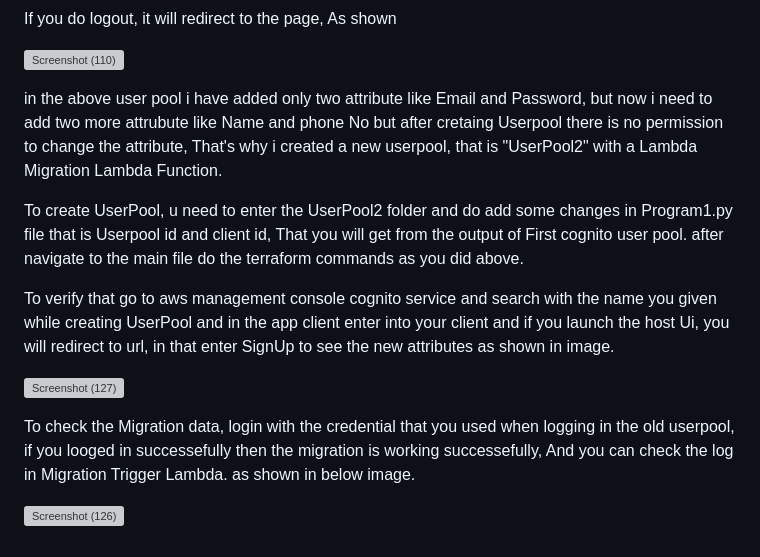
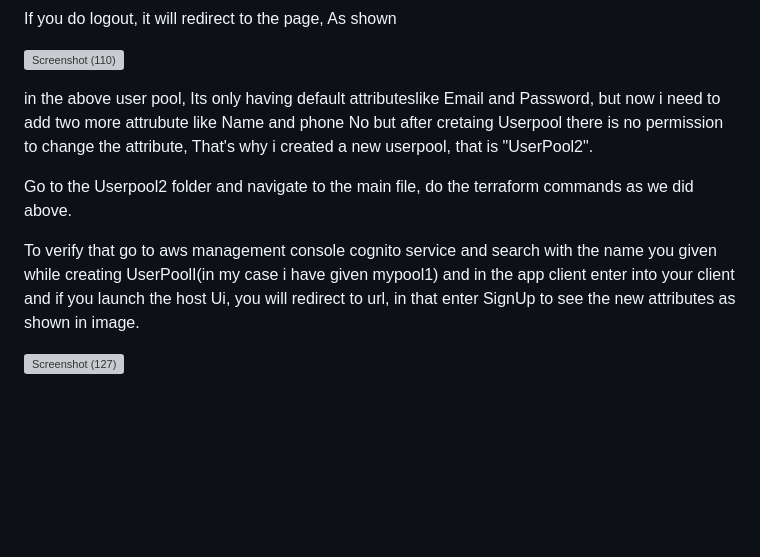
Before and after one commit to mugaliraghu/cognito-userpool-migration-using-terraform, a Markdown page: README.md, the part around the change. Drawn GitHub-style; blank space fills up the shorter version; grey boxes are pictures that could not be loaded.

```diff
--- a/README.md
+++ b/README.md
@@ -79,15 +79,10 @@ If you do logout, it will redirect to the page, As shown
 
 ![Screenshot (110)](https://user-images.githubusercontent.com/120295902/235737187-15d02c48-8172-4b71-a04d-a43ca9b2644c.png)
 
-in the above user pool i have added only two attribute like Email and Password, but now i need to add two more attrubute like Name and phone No but after cretaing Userpool there is no permission to change the attribute, That's why i created a new userpool, that is "UserPool2" with a Lambda Migration Lambda Function.
+in the above user pool, Its only having default attributeslike Email and Password, but now i need to add two more attrubute like Name and phone No but after cretaing Userpool there is no permission to change the attribute, That's why i created a new userpool, that is "UserPool2".
 
-To create UserPool, u need to enter the UserPool2 folder and do add some changes in Program1.py file that is Userpool id and client id, That you will get from the output of First cognito user pool.
-after navigate to the main file do the terraform commands as you did above.
+Go to the Userpool2 folder and navigate to the main file, do the terraform commands as we did above.
 
-To verify that go to aws management console cognito service and search with the name you given while creating UserPool and in the  app client enter into your client and if you launch the host Ui, you will redirect to url, in that enter SignUp to see the new attributes as shown in image.
+To verify that go to aws management console cognito service and search with the name you given while creating UserPoolI(in my case i have given mypool1) and in the  app client enter into your client and if you launch the host Ui, you will redirect to url, in that enter SignUp to see the new attributes as shown in image.
 
 ![Screenshot (127)](https://user-images.githubusercontent.com/120295902/236803734-bc561cf4-36f7-41a5-a9ff-916ec8ab47bd.png)
-
-To check the Migration data, login with the credential that you used when logging in the old userpool, if you looged in successefully then the migration is working successefully, And you can check the log in Migration Trigger Lambda. as shown in below image.
-
-![Screenshot (126)](https://user-images.githubusercontent.com/120295902/236802816-8c63bc11-de15-4146-b97c-8eeaeca0cfc1.png)
```
